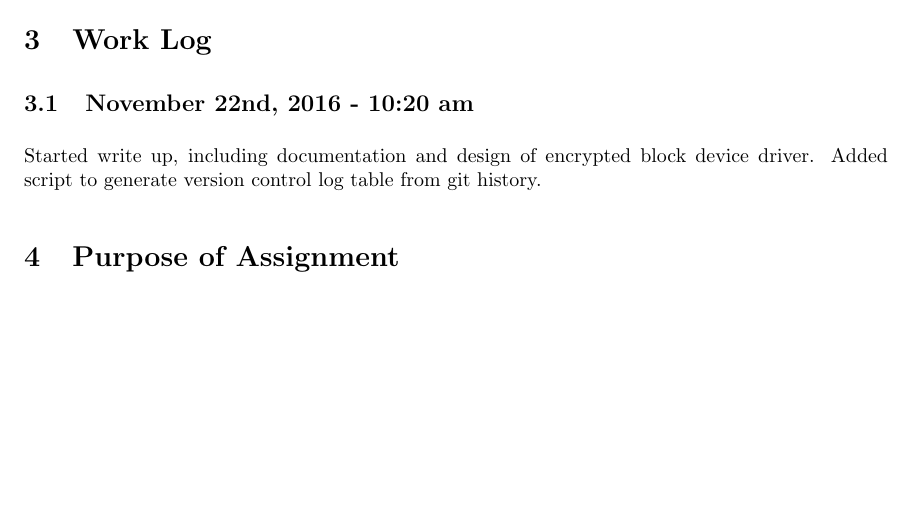
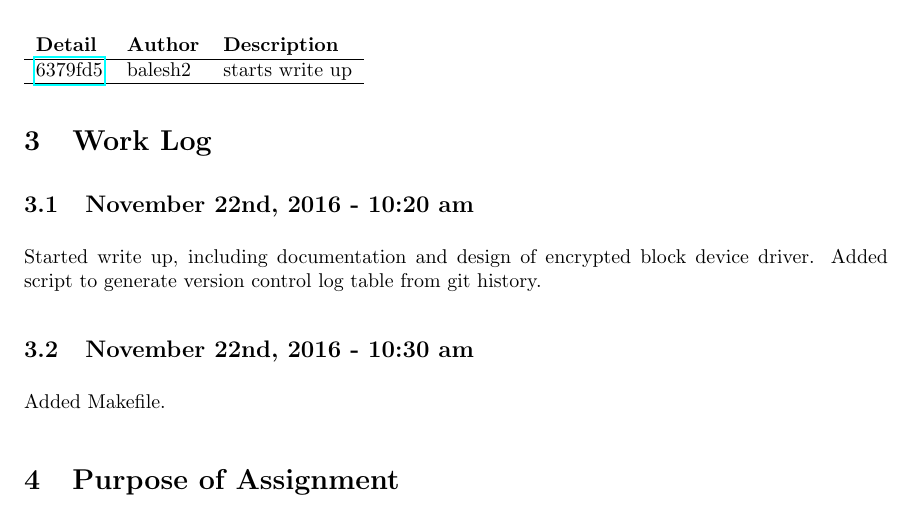
Before and after one commit to balesh2/CS444-3, a LaTeX problem sheet (Assignment3.tex, which reads changelog.tex): part of page 3 of 3, cut at the place of the change, the shorter picture padded with empty space. Compiled offline with pdfLaTeX.

Commit message:
add Makefile

```diff
--- a/Assignment3.tex
+++ b/Assignment3.tex
@@ -42,6 +42,9 @@ This document will provide documentation and design details for the encrypted bl
 Started write up, including documentation and design of encrypted block device driver.
 Added script to generate version control log table from git history.
 
+\subsection{November 22nd, 2016 - 10:30 am}
+Added Makefile.
+
 \section{Purpose of Assignment}
 \section{Testing Methods}
 \section{Learning Outcomes}
--- /dev/null
+++ b/changelog.tex
@@ -0,0 +1,2 @@
+\begin{tabular}{l l l}\textbf{Detail} & \textbf{Author} & \textbf{Description}\\\hline
+\href{https://github.com/balesh2/CS444-3/commit/6379fd575b665ad1a2ee5b224fd9f2011d5eaa09}{6379fd5} & balesh2 & starts write up\\\hline\end{tabular}
```
Also changed, not shown: Makefile (added).
